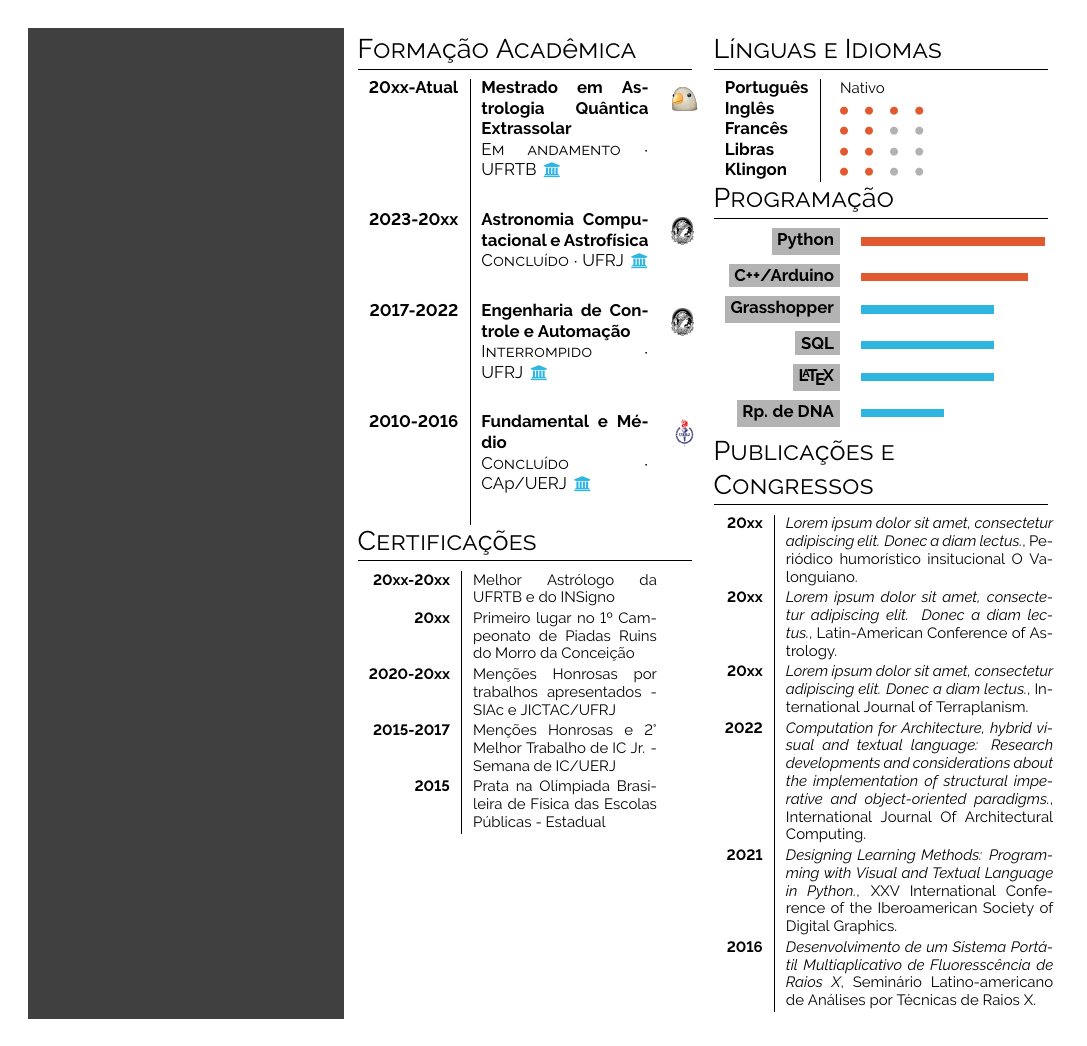
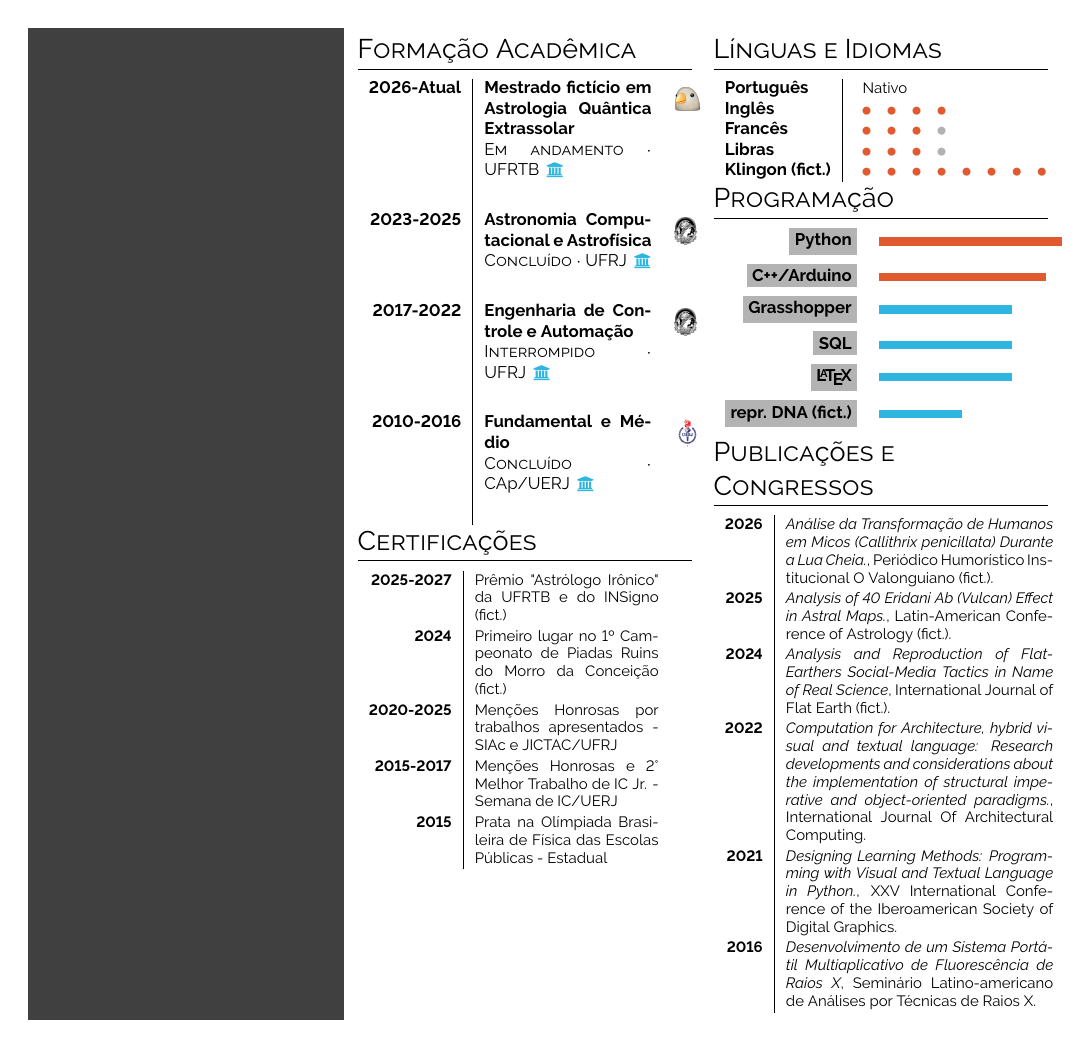
Before and after one commit to vicdlsns/curriculumMetcomp, a LaTeX document (main.tex): page 2 of 2. Compiled offline with pdfLaTeX.

Commit message:
Detailed some jokes previously with \lorem

```diff
--- a/main.tex
+++ b/main.tex
@@ -115,17 +117,17 @@ Programação ~•~ Eletrônica ~•~ Astrofísica ~•~ Aeroespacial
 \begin{minipage}[t]{0.33\textwidth}
 \section*{Formação Acadêmica}
 \begin{tabular}{>{\bfseries}r | p{0.5\textwidth} l}
-    \cvdegree{20xx-Atual}{Mestrado em Astrologia Quântica Extrassolar}{Em andamento}{UFRTB\color{headerblue}}{}{bird.png} \\
-    \cvdegree{2023-20xx}{Astronomia Computacional e Astrofísica}{Concluído}{UFRJ\color{headerblue}}{}{ufrj.png} \\
+    \cvdegree{2026-Atual}{Mestrado fictício em Astrologia Quântica Extrassolar}{Em andamento}{UFRTB\color{headerblue}}{}{bird.png} \\
+    \cvdegree{2023-2025}{Astronomia Computacional e Astrofísica}{Concluído}{UFRJ\color{headerblue}}{}{ufrj.png} \\
     \cvdegree{2017-2022}{Engenharia de Controle e Automação}{Interrompido}{UFRJ\color{headerblue}}{}{ufrj.png} \\
     \cvdegree{2010-2016}{Fundamental e Médio}{Concluído}{CAp/UERJ\color{headerblue}}{}{uerj.png}
 \end{tabular}
 
 \section*{Certificações}
 \begin{tabular}{>{\footnotesize\bfseries}r | >{\footnotesize}p{0.55\textwidth}}
-    20xx-20xx & Melhor Astrólogo da UFRTB e do INSigno \\
-    20xx & Primeiro lugar no 1º Campeonato de Piadas Ruins do Morro da Conceição \\
-    2020-20xx & Menções Honrosas por trabalhos apresentados - SIAc e JICTAC/UFRJ \\
+    2025-2027 & Prêmio "Astrólogo Irônico"\space da UFRTB e do INSigno (fict.) \\
+    2024 & Primeiro lugar no 1º Campeonato de Piadas Ruins do Morro da Conceição (fict.) \\
+    2020-2025 & Menções Honrosas por trabalhos apresentados - SIAc e JICTAC/UFRJ \\
     2015-2017 & Menções Honrosas e 2° Melhor Trabalho de IC Jr. - Semana de IC/UERJ \\
     2015 & Prata na Olímpiada Brasileira de Física das Escolas Públicas - Estadual
 \end{tabular}
@@ -136,9 +138,9 @@ Programação ~•~ Eletrônica ~•~ Astrofísica ~•~ Aeroespacial
 \begin{tabular}{l | l}
 \textbf{Português} & {\phantom{x}\footnotesize Nativo} \\
 \textbf{Inglês} & \pictofraction{\faCircle}{cvgreen}{4}{white!30}{0}{\tiny} \\
-\textbf{Francês} & \pictofraction{\faCircle}{cvgreen}{2}{black!30}{2}{\tiny} \\
-\textbf{Libras} & \pictofraction{\faCircle}{cvgreen}{2}{black!30}{2}{\tiny} \\
-\textbf{Klingon} & \pictofraction{\faCircle}{cvgreen}{2}{black!30}{2}{\tiny} \\
+\textbf{Francês} & \pictofraction{\faCircle}{cvgreen}{3}{black!30}{1}{\tiny} \\
+\textbf{Libras} & \pictofraction{\faCircle}{cvgreen}{3}{black!30}{1}{\tiny} \\
+\textbf{Klingon (fict.)} & \pictofraction{\faCircle}{cvgreen}{8}{white!30}{0}{\tiny} \\
 \end{tabular}
 
 \section*{Programação}
@@ -148,17 +150,17 @@ Programação ~•~ Eletrônica ~•~ Astrofísica ~•~ Aeroespacial
     \bg{skilllabelcolour}{iconcolour}{Grasshopper} & \barrule{0.4}{0.5em}{cvpurple} \\
      \bg{skilllabelcolour}{iconcolour}{SQL} & \barrule{0.4}{0.5em}{cvpurple} \\
      \bg{skilllabelcolour}{iconcolour}{\LaTeX} & \barrule{0.4}{0.5em}{cvpurple} \\
-     \bg{skilllabelcolour}{iconcolour}{Rp. de DNA} & \barrule{0.25}{0.5em}{cvpurple} \\
+     \bg{skilllabelcolour}{iconcolour}{repr. DNA (fict.)} & \barrule{0.25}{0.5em}{cvpurple} \\
 \end{tabular}
 
 \section*{Publicações e Congressos}
 \begin{tabular}{>{\footnotesize\bfseries}r | >{\footnotesize}p{0.8\textwidth}}
-        20xx & \emph{\lorem}, Periódico humorístico insitucional O Valonguiano. \\
-        20xx & \emph{\lorem}, Latin-American Conference of Astrology. \\
-        20xx & \emph{\lorem}, International Journal of Terraplanism. \\
+        2026 & \emph{Análise da Transformação de Humanos em Micos (Callithrix penicillata) Durante a Lua Cheia.}, Periódico Humorístico Institucional O Valonguiano (fict.). \\
+     	2025 & \emph{Analysis of 40 Eridani Ab (Vulcan) Effect in Astral Maps.}, Latin-American Conference of Astrology (fict.). \\
+        2024 & \emph{Analysis and Reproduction of Flat-Earthers Social-Media Tactics in Name of Real Science}, International Journal of Flat Earth (fict.). \\
         2022 & \emph{Computation for Architecture, hybrid visual and textual language: Research developments and considerations about the implementation of structural imperative and object-oriented paradigms.}, International Journal Of Architectural Computing. \\
         2021 & \emph{Designing Learning Methods: Programming with Visual and Textual Language in Python.}, XXV International Conference of the Iberoamerican Society of Digital Graphics. \\
-        2016 & \emph{Desenvolvimento de um Sistema Portátil Multiaplicativo de Fluoresscência de Raios X}, Seminário Latino-americano de Análises por Técnicas de Raios X. \\
+        2016 & \emph{Desenvolvimento de um Sistema Portátil Multiaplicativo de Fluorescência de Raios X}, Seminário Latino-americano de Análises por Técnicas de Raios X. \\
 
 \end{tabular}
 
```
Also changed, not shown: main.pdf, main.tex (10 more changed lines).
